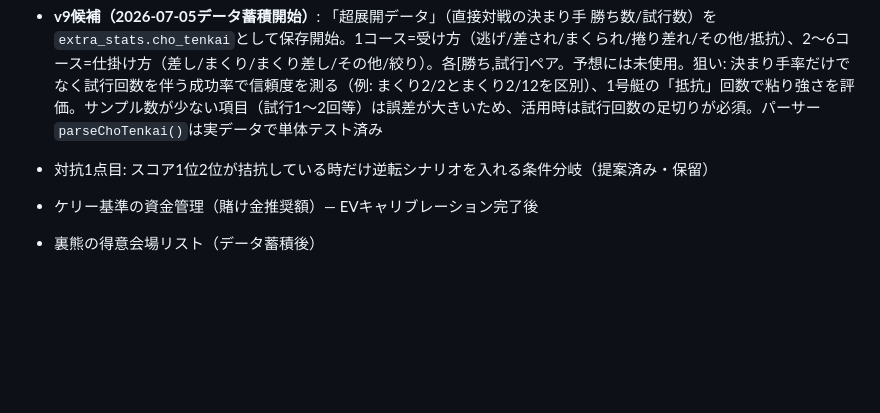
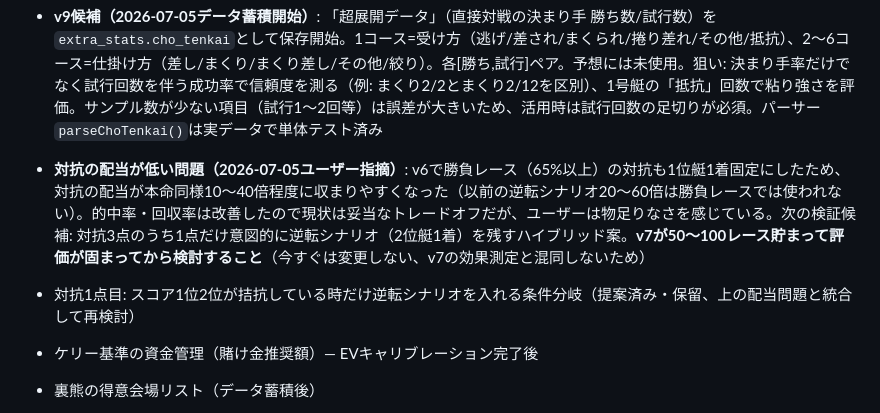
Before and after one commit to sukepbudou-svg/test, a Markdown page: CLAUDE.md, the part around the change. Rendered like a GitHub page; blank space fills up the shorter version.

Commit message:
CLAUDE.md: 対抗の配当低下について記録（v6のトレードオフ、v7安定後に再検討）

```diff
--- a/CLAUDE.md
+++ b/CLAUDE.md
@@ -115,7 +115,8 @@
 - **v8候補（データ蓄積中）**: 2026-07-04からST考察（安定率/抜出率/出遅率）・ST順位・部品交換・調整重量を`extra_stats`としてinput_dataに保存開始。予想には未使用。有望案: 1号艇の出遅率を勝負レース判定や裏熊の弱点条件に、部品交換をモーター評価の警戒サインに。**100レース貯まったらバックテストで検証**
 - **v9候補（2026-07-05データ蓄積開始）**: 「超展開データ」（直接対戦の決まり手 勝ち数/試行数）を`extra_stats.cho_tenkai`として保存開始。1コース=受け方（逃げ/差され/まくられ/捲り差れ/その他/抵抗）、2〜6コース=仕掛け方（差し/まくり/まくり差し/その他/絞り）。各[勝ち,試行]ペア。予想には未使用。狙い: 決まり手率だけでなく試行回数を伴う成功率で信頼度を測る（例: まくり2/2とまくり2/12を区別）、1号艇の「抵抗」回数で粘り強さを評価。サンプル数が少ない項目（試行1〜2回等）は誤差が大きいため、活用時は試行回数の足切りが必須。パーサー`parseChoTenkai()`は実データで単体テスト済み
 
-- 対抗1点目: スコア1位2位が拮抗している時だけ逆転シナリオを入れる条件分岐（提案済み・保留）
+- **対抗の配当が低い問題（2026-07-05ユーザー指摘）**: v6で勝負レース（65%以上）の対抗も1位艇1着固定にしたため、対抗の配当が本命同様10〜40倍程度に収まりやすくなった（以前の逆転シナリオ20〜60倍は勝負レースでは使われない）。的中率・回収率は改善したので現状は妥当なトレードオフだが、ユーザーは物足りなさを感じている。次の検証候補: 対抗3点のうち1点だけ意図的に逆転シナリオ（2位艇1着）を残すハイブリッド案。**v7が50〜100レース貯まって評価が固まってから検討すること**（今すぐは変更しない、v7の効果測定と混同しないため）
+- 対抗1点目: スコア1位2位が拮抗している時だけ逆転シナリオを入れる条件分岐（提案済み・保留、上の配当問題と統合して再検討）
 - ケリー基準の資金管理（賭け金推奨額）— EVキャリブレーション完了後
 - 裏熊の得意会場リスト（データ蓄積後）
 - 会場別的中率ランキング／対抗の内訳分析
```
